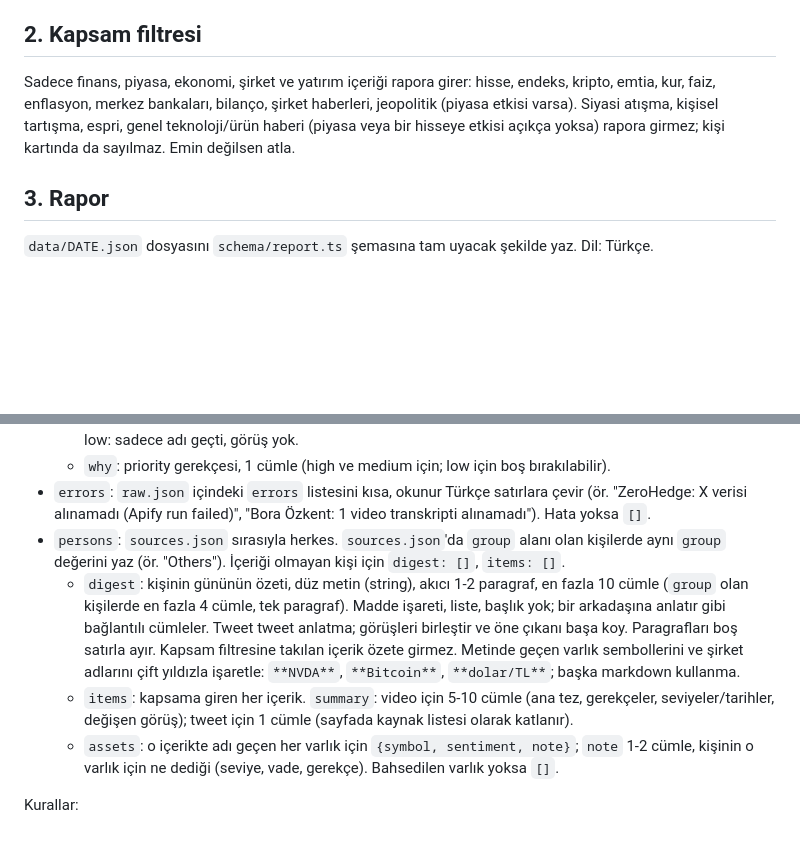
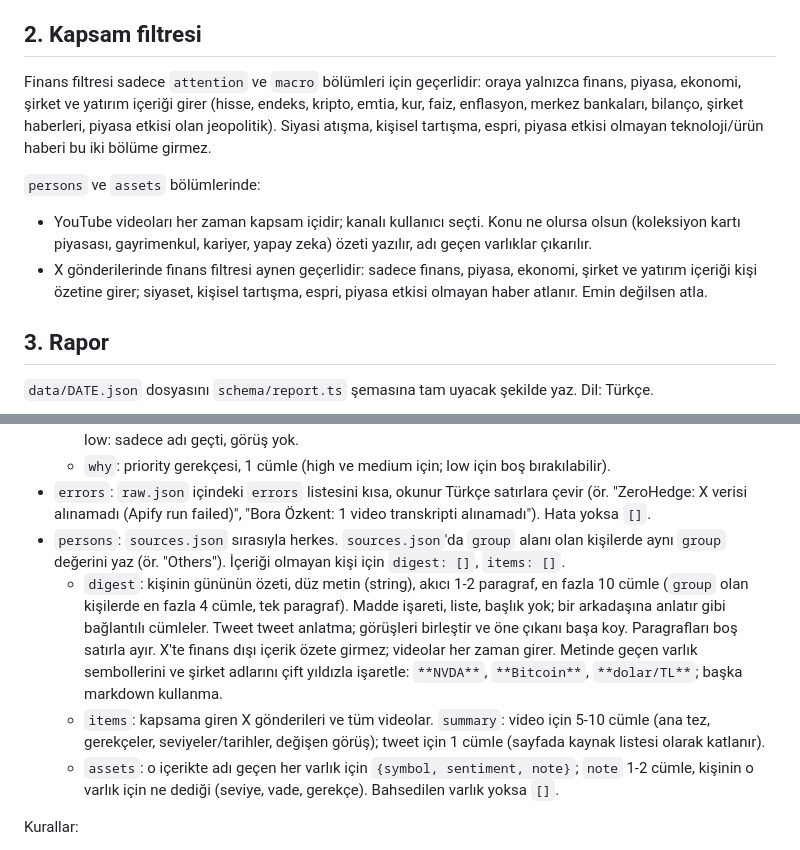
Before and after one commit to AhmetUmutAydin/dailyai-brief, a Markdown page: prompts/report.md, 2 parts joined by grey strips. GitHub-like rendering; blank space fills up the shorter version.

Commit message:
fix: youtube videos always in scope for persons

```diff
--- a/prompts/report.md
+++ b/prompts/report.md
@@ -14,7 +14,11 @@ Sen bu repoda çalışan günlük routine'sin. Aşağıdaki adımları sırayla
 
 ## 2. Kapsam filtresi
 
-Sadece finans, piyasa, ekonomi, şirket ve yatırım içeriği rapora girer: hisse, endeks, kripto, emtia, kur, faiz, enflasyon, merkez bankaları, bilanço, şirket haberleri, jeopolitik (piyasa etkisi varsa). Siyasi atışma, kişisel tartışma, espri, genel teknoloji/ürün haberi (piyasa veya bir hisseye etkisi açıkça yoksa) rapora girmez; kişi kartında da sayılmaz. Emin değilsen atla.
+Finans filtresi sadece `attention` ve `macro` bölümleri için geçerlidir: oraya yalnızca finans, piyasa, ekonomi, şirket ve yatırım içeriği girer (hisse, endeks, kripto, emtia, kur, faiz, enflasyon, merkez bankaları, bilanço, şirket haberleri, piyasa etkisi olan jeopolitik). Siyasi atışma, kişisel tartışma, espri, piyasa etkisi olmayan teknoloji/ürün haberi bu iki bölüme girmez.
+
+`persons` ve `assets` bölümlerinde:
+- YouTube videoları her zaman kapsam içidir; kanalı kullanıcı seçti. Konu ne olursa olsun (koleksiyon kartı piyasası, gayrimenkul, kariyer, yapay zeka) özeti yazılır, adı geçen varlıklar çıkarılır.
+- X gönderilerinde finans filtresi aynen geçerlidir: sadece finans, piyasa, ekonomi, şirket ve yatırım içeriği kişi özetine girer; siyaset, kişisel tartışma, espri, piyasa etkisi olmayan haber atlanır. Emin değilsen atla.
 
 ## 3. Rapor
 
@@ -28,8 +32,8 @@ Bölümler:
   - `why`: priority gerekçesi, 1 cümle (high ve medium için; low için boş bırakılabilir).
 - `errors`: `raw.json` içindeki `errors` listesini kısa, okunur Türkçe satırlara çevir (ör. "ZeroHedge: X verisi alınamadı (Apify run failed)", "Bora Özkent: 1 video transkripti alınamadı"). Hata yoksa `[]`.
 - `persons`: `sources.json` sırasıyla herkes. `sources.json`'da `group` alanı olan kişilerde aynı `group` değerini yaz (ör. "Others"). İçeriği olmayan kişi için `digest: []`, `items: []`.
-  - `digest`: kişinin gününün özeti, düz metin (string), akıcı 1-2 paragraf, en fazla 10 cümle (`group` olan kişilerde en fazla 4 cümle, tek paragraf). Madde işareti, liste, başlık yok; bir arkadaşına anlatır gibi bağlantılı cümleler. Tweet tweet anlatma; görüşleri birleştir ve öne çıkanı başa koy. Paragrafları boş satırla ayır. Kapsam filtresine takılan içerik özete girmez. Metinde geçen varlık sembollerini ve şirket adlarını çift yıldızla işaretle: `**NVDA**`, `**Bitcoin**`, `**dolar/TL**`; başka markdown kullanma.
-  - `items`: kapsama giren her içerik. `summary`: video için 5-10 cümle (ana tez, gerekçeler, seviyeler/tarihler, değişen görüş); tweet için 1 cümle (sayfada kaynak listesi olarak katlanır).
+  - `digest`: kişinin gününün özeti, düz metin (string), akıcı 1-2 paragraf, en fazla 10 cümle (`group` olan kişilerde en fazla 4 cümle, tek paragraf). Madde işareti, liste, başlık yok; bir arkadaşına anlatır gibi bağlantılı cümleler. Tweet tweet anlatma; görüşleri birleştir ve öne çıkanı başa koy. Paragrafları boş satırla ayır. X'te finans dışı içerik özete girmez; videolar her zaman girer. Metinde geçen varlık sembollerini ve şirket adlarını çift yıldızla işaretle: `**NVDA**`, `**Bitcoin**`, `**dolar/TL**`; başka markdown kullanma.
+  - `items`: kapsama giren X gönderileri ve tüm videolar. `summary`: video için 5-10 cümle (ana tez, gerekçeler, seviyeler/tarihler, değişen görüş); tweet için 1 cümle (sayfada kaynak listesi olarak katlanır).
   - `assets`: o içerikte adı geçen her varlık için `{symbol, sentiment, note}`; `note` 1-2 cümle, kişinin o varlık için ne dediği (seviye, vade, gerekçe). Bahsedilen varlık yoksa `[]`.
 
 Kurallar:
```
